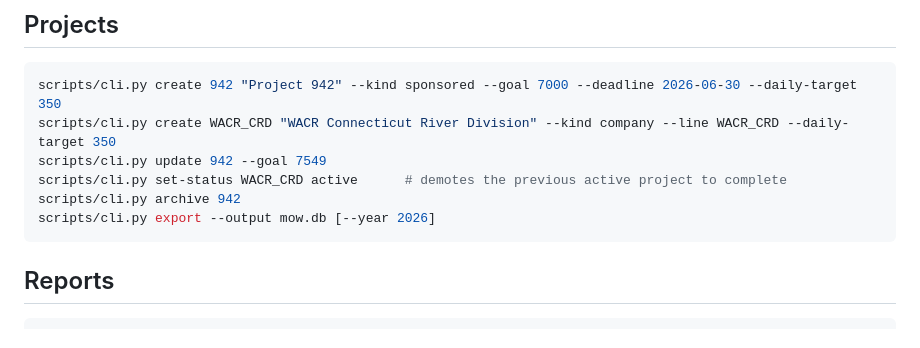
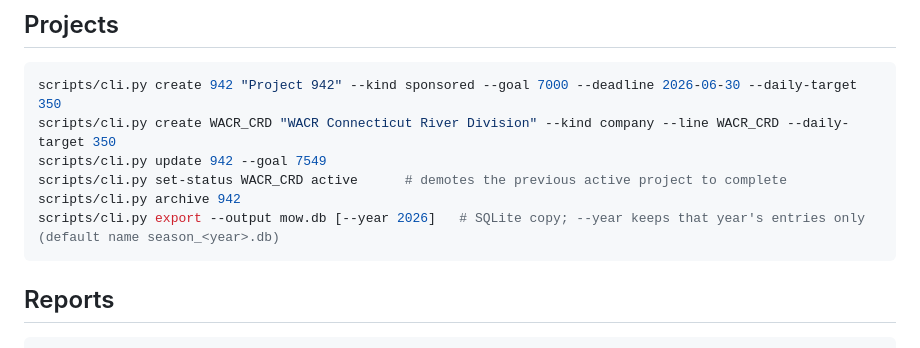
Before and after one commit to sanoski/trackwork, a Markdown page: docs/cli-reference.md, the part around the change. GitHub-like rendering.

````diff
--- a/docs/cli-reference.md
+++ b/docs/cli-reference.md
@@ -68,7 +68,7 @@ scripts/cli.py create WACR_CRD "WACR Connecticut River Division" --kind company
 scripts/cli.py update 942 --goal 7549
 scripts/cli.py set-status WACR_CRD active      # demotes the previous active project to complete
 scripts/cli.py archive 942
-scripts/cli.py export --output mow.db [--year 2026]
+scripts/cli.py export --output mow.db [--year 2026]   # SQLite copy; --year keeps that year's entries only (default name season_<year>.db)
 ```
 
 ## Reports
````
Also changed, not shown: docs/admin-guide.md (+19 -0 lines).
